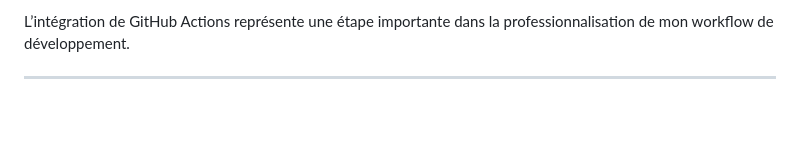
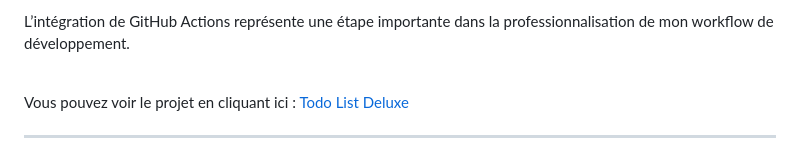
Before and after one commit to Bernard-VERA/Todo-List-Deluxe, a Markdown page: README.md, the part around the change. Drawn GitHub-style; blank space fills up the shorter version.

Commit message:
Modification du README

```diff
--- a/README.md
+++ b/README.md
@@ -99,6 +99,9 @@ Cette approche offre plusieurs avantages :
 
 L’intégration de GitHub Actions représente une étape importante dans la professionnalisation de mon workflow de développement.
 
+<br/>
+Vous pouvez voir le projet en cliquant ici : <a href="https://bernard-vera.github.io/Todo-List-Deluxe/" target="_blank">Todo List Deluxe</a>
+
 
 --------
 <p align="center" width="100%">
```
